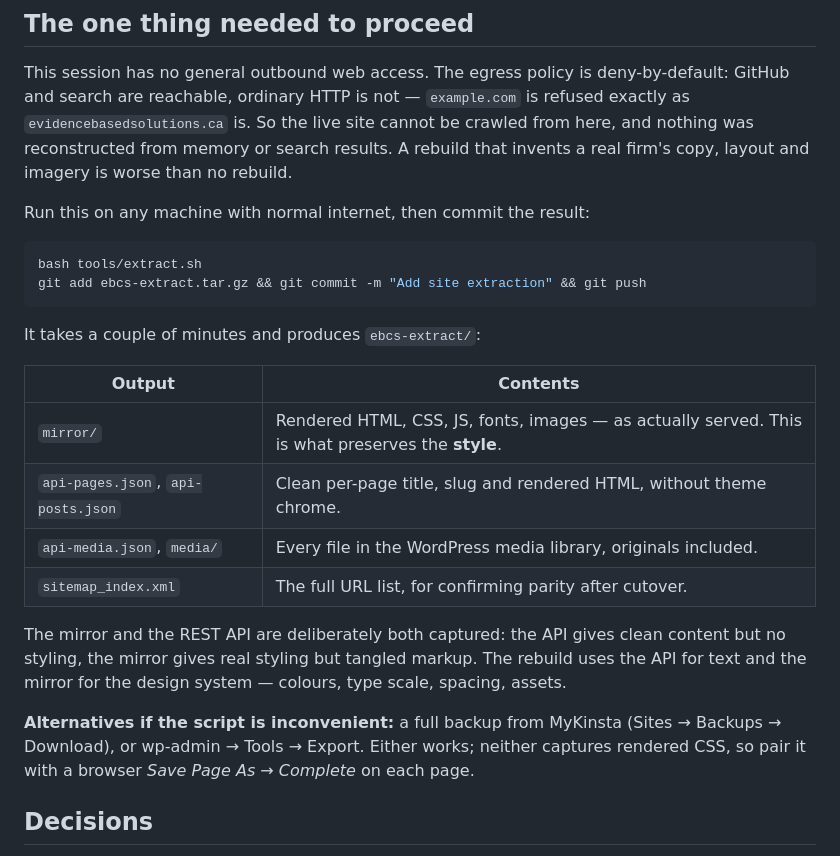
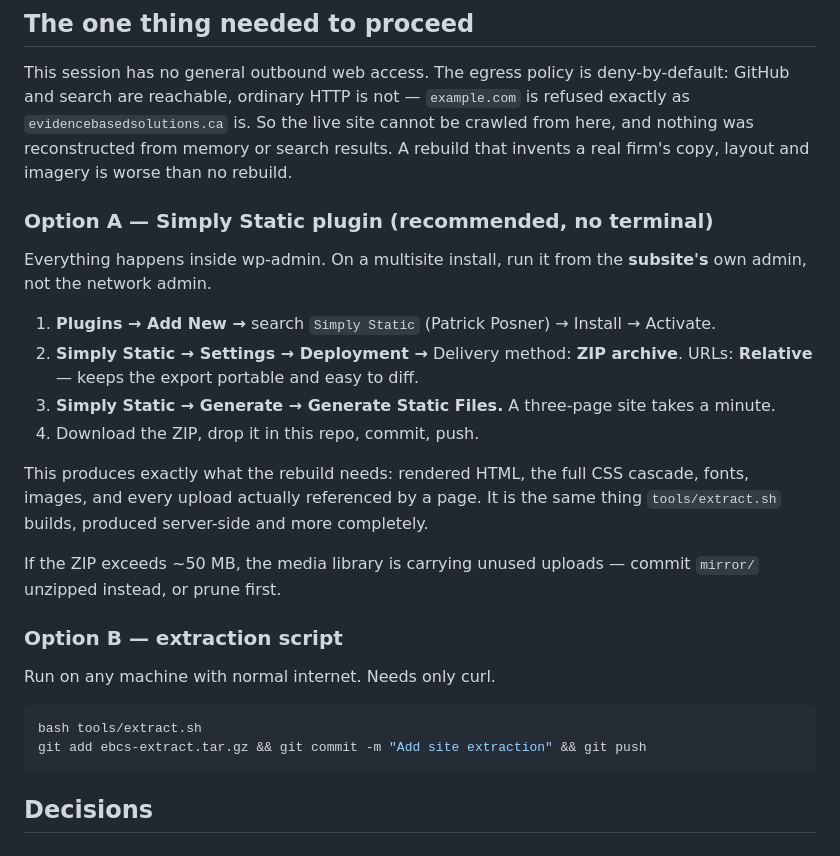
Before and after one commit to adamnormand/ncg-ebcs, a Markdown page: README.md, the part around the change. Drawn GitHub-style.

Commit message:
Add Simply Static as the recommended extraction route
The site owner has wp-admin access, which makes a server-side static export
simpler and more complete than crawling from outside. Simply Static renders
the full CSS cascade and every referenced upload from inside WordPress, with
no terminal and no local dependencies.

Documents the multisite caveat (run from the subsite admin, not network admin)
and demotes the curl extractor to the fallback option.

Co-Authored-By: Claude Opus 5 <noreply@anthropic.com>
Claude-Session: https://claude.ai/code/session_01LhDtFvAw562BVKMQoMpgKT

````diff
--- a/README.md
+++ b/README.md
@@ -23,29 +23,32 @@ as `evidencebasedsolutions.ca` is. So the live site cannot be crawled from here,
 nothing was reconstructed from memory or search results. A rebuild that invents a real
 firm's copy, layout and imagery is worse than no rebuild.
 
-Run this on any machine with normal internet, then commit the result:
+### Option A — Simply Static plugin (recommended, no terminal)
+
+Everything happens inside wp-admin. On a multisite install, run it from the
+**subsite's** own admin, not the network admin.
+
+1. **Plugins → Add New →** search `Simply Static` (Patrick Posner) → Install → Activate.
+2. **Simply Static → Settings → Deployment →** Delivery method: **ZIP archive**.
+   URLs: **Relative** — keeps the export portable and easy to diff.
+3. **Simply Static → Generate → Generate Static Files.** A three-page site takes a minute.
+4. Download the ZIP, drop it in this repo, commit, push.
+
+This produces exactly what the rebuild needs: rendered HTML, the full CSS cascade,
+fonts, images, and every upload actually referenced by a page. It is the same thing
+`tools/extract.sh` builds, produced server-side and more completely.
+
+If the ZIP exceeds ~50 MB, the media library is carrying unused uploads — commit
+`mirror/` unzipped instead, or prune first.
+
+### Option B — extraction script
+
+Run on any machine with normal internet. Needs only curl.
 
 ```bash
 bash tools/extract.sh
 git add ebcs-extract.tar.gz && git commit -m "Add site extraction" && git push
 ```
-
-It takes a couple of minutes and produces `ebcs-extract/`:
-
-| Output | Contents |
-|---|---|
-| `mirror/` | Rendered HTML, CSS, JS, fonts, images — as actually served. This is what preserves the **style**. |
-| `api-pages.json`, `api-posts.json` | Clean per-page title, slug and rendered HTML, without theme chrome. |
-| `api-media.json`, `media/` | Every file in the WordPress media library, originals included. |
-| `sitemap_index.xml` | The full URL list, for confirming parity after cutover. |
-
-The mirror and the REST API are deliberately both captured: the API gives clean content
-but no styling, the mirror gives real styling but tangled markup. The rebuild uses the
-API for text and the mirror for the design system — colours, type scale, spacing, assets.
-
-**Alternatives if the script is inconvenient:** a full backup from MyKinsta (Sites →
-Backups → Download), or wp-admin → Tools → Export. Either works; neither captures
-rendered CSS, so pair it with a browser *Save Page As → Complete* on each page.
 
 ## Decisions
 
````
